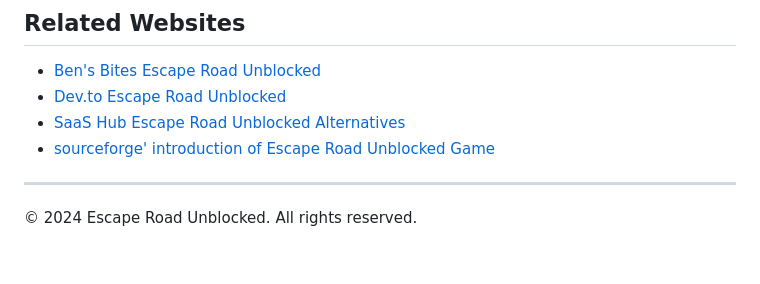
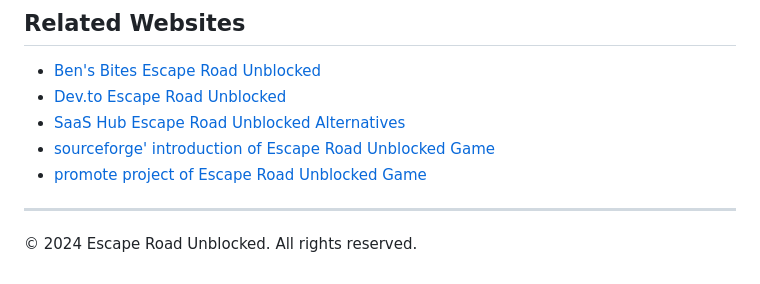
Before and after one commit to wutdahail34/escape-html, a Markdown page: README.md, the part around the change. GitHub-like rendering.

```diff
--- a/README.md
+++ b/README.md
@@ -100,6 +100,7 @@ Perfect for:
 - [Dev.to Escape Road Unblocked](https://dev.to/_ab56e9bbfaff3a478352a/escape-road-unblocked-a-browser-based-police-chase-game-with-nextjs-14-2im6)
 - [SaaS Hub Escape Road Unblocked Alternatives](https://www.saashub.com/escape-road-unblocked-alternatives)
 - [sourceforge' introduction of Escape Road Unblocked Game](https://sourceforge.net/projects/escape-html/)
+- [promote project of Escape Road Unblocked Game](https://www.promoteproject.com/startup/175565/escape-road-unblocked-game)
 
 ---
 
```
